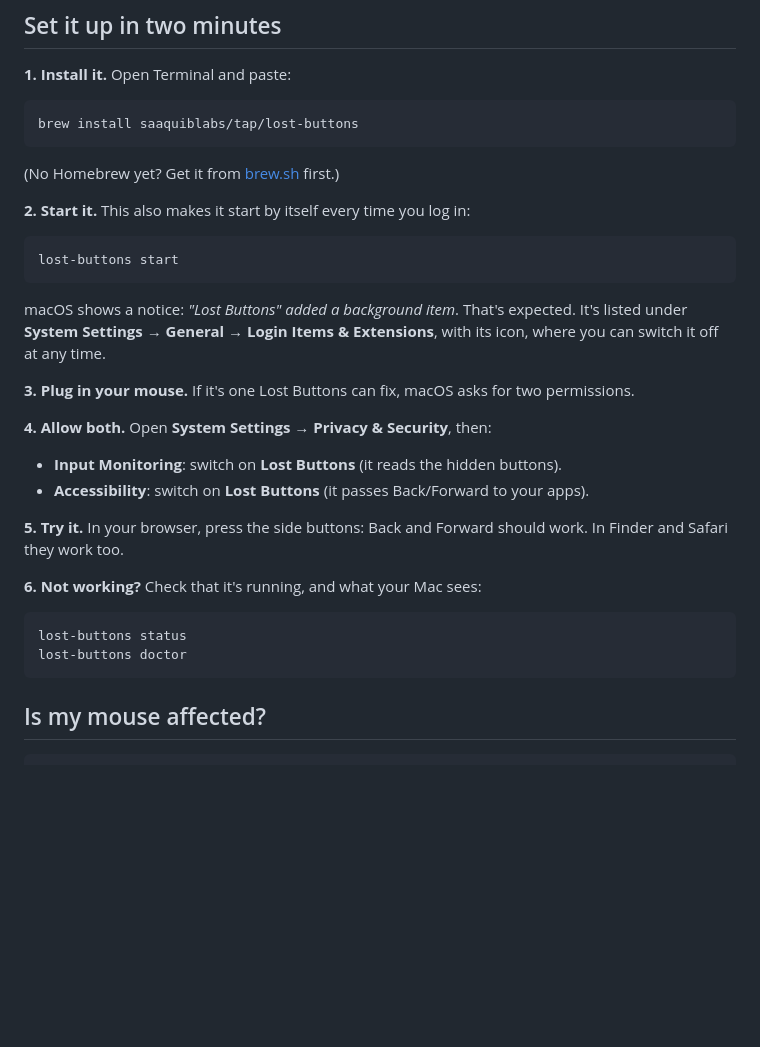
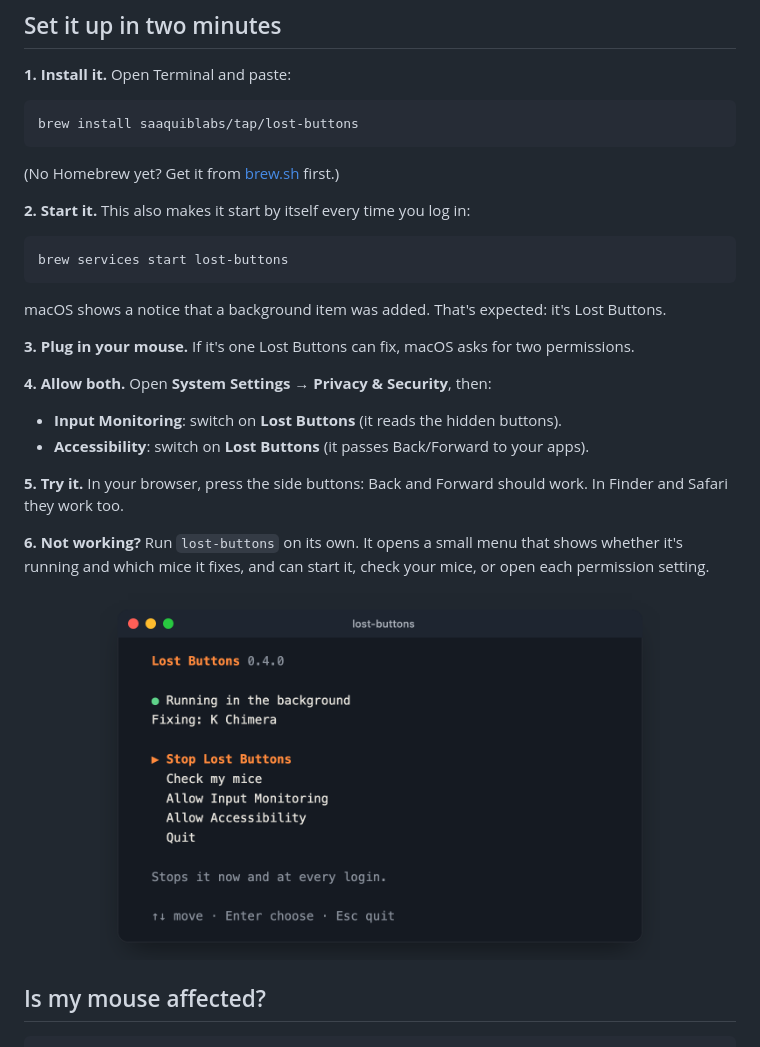
Before and after one commit to saaquiblabs/lost-buttons, a Markdown page: README.md, the part around one of its changes. GitHub-like rendering; pictures changed too: docs/img/menu.png (added); blank space fills up the shorter version.

Commit message:
0.4.0: back to brew services; a terminal menu when you run lost-buttons yourself

````diff
--- a/README.md
+++ b/README.md
@@ -21,12 +21,10 @@ brew install saaquiblabs/tap/lost-buttons
 **2. Start it.** This also makes it start by itself every time you log in:
 
 ```bash
-lost-buttons start
+brew services start lost-buttons
 ```
 
-macOS shows a notice: *"Lost Buttons" added a background item*. That's expected. It's listed
-under **System Settings → General → Login Items & Extensions**, with its icon, where you can switch
-it off at any time.
+macOS shows a notice that a background item was added. That's expected: it's Lost Buttons.
 
 **3. Plug in your mouse.** If it's one Lost Buttons can fix, macOS asks for two permissions.
 
@@ -37,12 +35,10 @@ it off at any time.
 **5. Try it.** In your browser, press the side buttons: Back and Forward should work. In Finder
 and Safari they work too.
 
-**6. Not working?** Check that it's running, and what your Mac sees:
+**6. Not working?** Run `lost-buttons` on its own. It opens a small menu that shows whether it's
+running and which mice it fixes, and can start it, check your mice, or open each permission setting.
 
-```bash
-lost-buttons status
-lost-buttons doctor
-```
+<p align="center"><img src="docs/img/menu.png" width="560" alt="The lost-buttons menu in Terminal: Lost Buttons 0.4.0, running, fixing K Chimera, then Stop, Check my mice, Allow Input Monitoring, Allow Accessibility, Quit."></p>
 
 ## Is my mouse affected?
 
````
Also changed, not shown: other parts of README.md (+11 -11 lines), CHANGELOG.md (+11 -0 lines), 7 other files.
